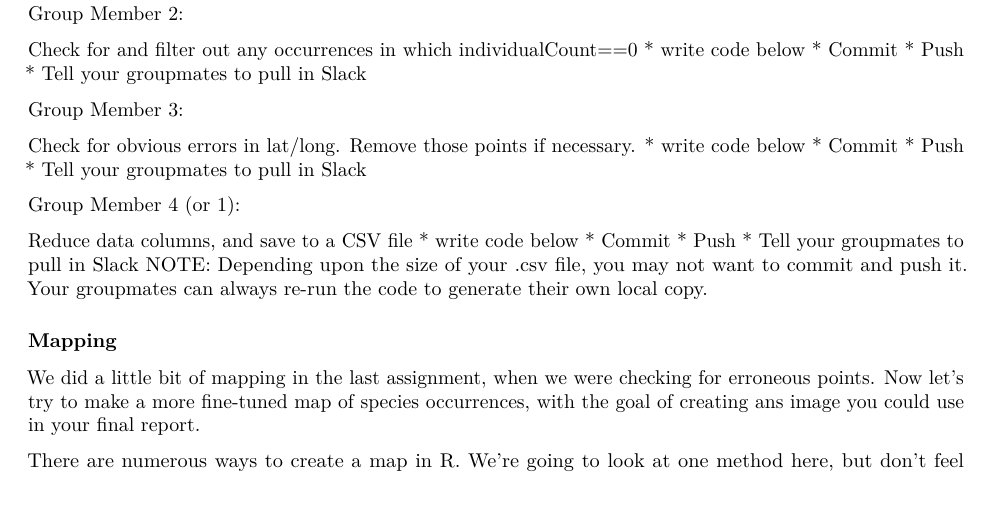
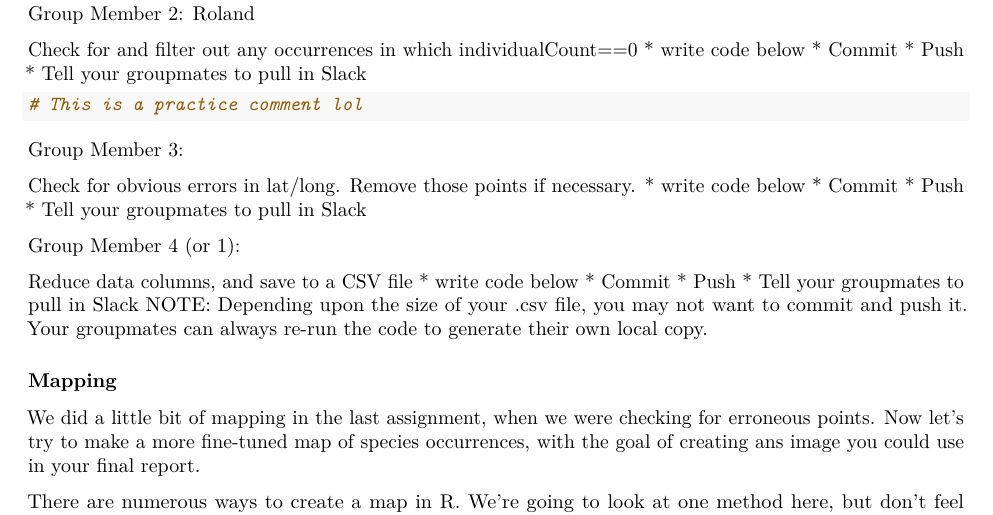
Before and after one commit to BiodiversityDataScienceCorp/Spidertail-Mapping, an R Markdown document (mapping.Rmd): part of page 3 of 6, cut so that both start at the same text. Rendered offline with R 4.5, knitr and Pandoc, then LaTeX, with nearby package versions; some code elsewhere in the file could not run offline.

Commit message:
test commit from Roland

````diff
--- a/mapping.Rmd
+++ b/mapping.Rmd
@@ -161,7 +161,7 @@ horsetailData
 ```
 
 
-Group Member 2:
+Group Member 2: Roland
 
 Check for and filter out any occurrences in which individualCount==0
 * write code below
@@ -170,6 +170,8 @@ Check for and filter out any occurrences in which individualCount==0
 * Tell your groupmates to pull in Slack
 
 ```{r}
+
+# This is a practice comment lol
 
 ```
 
````
